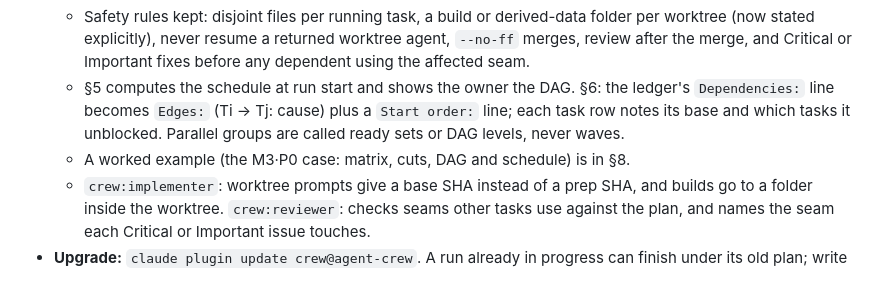
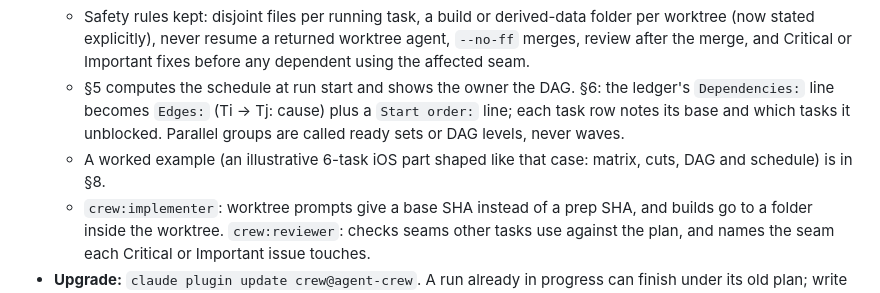
Before and after one commit to ayinmursalin/agent-crew, a Markdown page: CHANGELOG.md, the part around the change. Rendered like a GitHub page.

Commit message:
workflow: make the §8 worked example generic
Co-Authored-By: Claude Opus 5.5 <noreply@anthropic.com>
Claude-Session: https://claude.ai/code/session_012yXZmc4tYyeqr3QV7SBVNP

```diff
--- a/CHANGELOG.md
+++ b/CHANGELOG.md
@@ -9,7 +9,7 @@
   - Optional **early start:** a dependent may start before its dependency's review when the seam it uses is verbatim in the plan; if a fix changes that seam, the dependent is rebased onto the new base before its merge and review.
   - Safety rules kept: disjoint files per running task, a build or derived-data folder per worktree (now stated explicitly), never resume a returned worktree agent, `--no-ff` merges, review after the merge, and Critical or Important fixes before any dependent using the affected seam.
   - §5 computes the schedule at run start and shows the owner the DAG. §6: the ledger's `Dependencies:` line becomes `Edges:` (Ti → Tj: cause) plus a `Start order:` line; each task row notes its base and which tasks it unblocked. Parallel groups are called ready sets or DAG levels, never waves.
-  - A worked example (the M3·P0 case: matrix, cuts, DAG and schedule) is in §8.
+  - A worked example (an illustrative 6-task iOS part shaped like that case: matrix, cuts, DAG and schedule) is in §8.
   - `crew:implementer`: worktree prompts give a base SHA instead of a prep SHA, and builds go to a folder inside the worktree. `crew:reviewer`: checks seams other tasks use against the plan, and names the seam each Critical or Important issue touches.
 - **Upgrade:** `claude plugin update crew@agent-crew`. A run already in progress can finish under its old plan; write the matrix in the next part's plan.
 
```
Also changed, not shown: skills/workflow/SKILL.md (+1 -1 lines).
